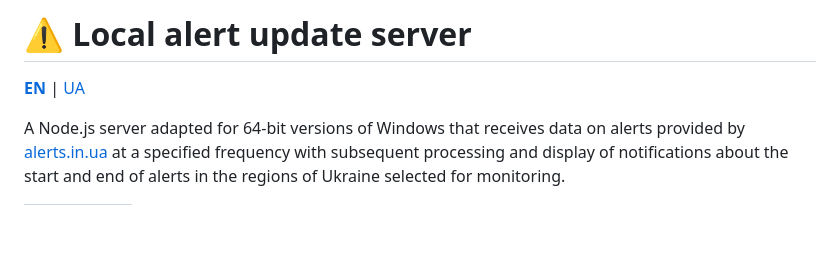
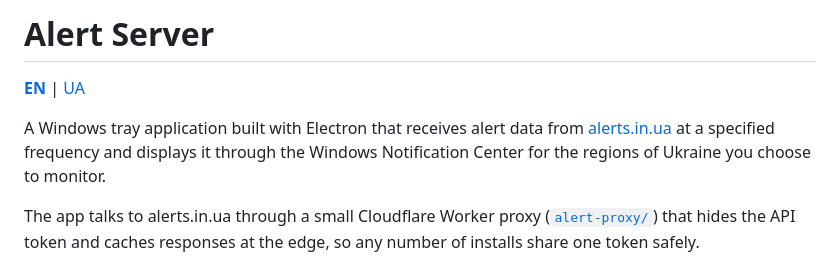
Before and after one commit to sergeiown/Alert_Server, a Markdown page: README.md, the part around one of its changes. Drawn GitHub-style; blank space fills up the shorter version.

```diff
--- a/README.md
+++ b/README.md
@@ -1,7 +1,8 @@
-# ⚠ Local alert update server
+# Alert Server
 
 **[EN](https://github.com/sergeiown/Alert_Server/blob/main/README.md)** | [UA](https://github.com/sergeiown/Alert_Server/blob/main/README-UA.md)
 
-A Node.js server adapted for 64-bit versions of Windows that receives data on alerts provided by [alerts.in.ua](https://alerts.in.ua/) at a specified frequency with subsequent processing and display of notifications about the start and end of alerts in the regions of Ukraine selected for monitoring.
+A Windows tray application built with Electron that receives alert data from [alerts.in.ua](https://alerts.in.ua/) at a specified frequency and displays it through the Windows Notification Center for the regions of Ukraine you choose to monitor.
 
+The app talks to alerts.in.ua through a small Cloudflare Worker proxy ([`alert-proxy/`](alert-proxy/)) that hides the API token and caches responses at the edge, so any number of installs share one token safely.
 
```
Also changed, not shown: other parts of README.md (+17 -30 lines), README-UA.md (+19 -32 lines), docs/images/settings-window-en.png (added), docs/images/settings-window-uk.png (added), docs/images/tray-menu-uk.png (added), 3 other files.
